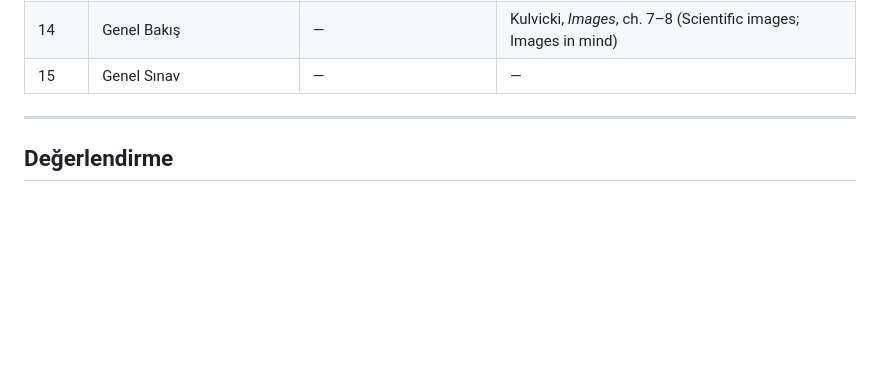
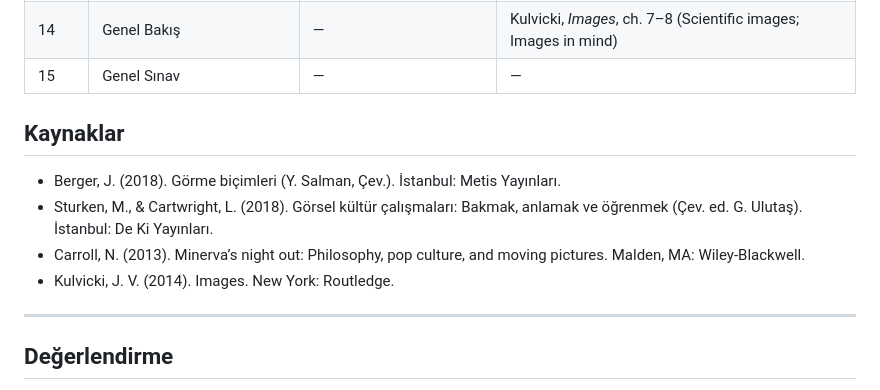
Before and after one commit to dogacol/Lectures, a Markdown page: Görsel Kültür/Syllabus.md, the part around the change. GitHub-like rendering; blank space fills up the shorter version.

Commit message:
Add references section to Syllabus.md
Added a new section for references in the syllabus.

```diff
--- a/Görsel Kültür/Syllabus.md
+++ b/Görsel Kültür/Syllabus.md
@@ -38,7 +38,11 @@ Dersin merkezinde bakış ve başkalık tartışmaları ile gerçekçilik ve bak
 | 14 | Genel Bakış | — | Kulvicki, *Images*, ch. 7–8 (Scientific images; Images in mind) |
 | 15 | Genel Sınav | — | — |
 
-
+## Kaynaklar
+- Berger, J. (2018). Görme biçimleri (Y. Salman, Çev.). İstanbul: Metis Yayınları.
+- Sturken, M., & Cartwright, L. (2018). Görsel kültür çalışmaları: Bakmak, anlamak ve öğrenmek (Çev. ed. G. Ulutaş). İstanbul: De Ki Yayınları.
+- Carroll, N. (2013). Minerva’s night out: Philosophy, pop culture, and moving pictures. Malden, MA: Wiley-Blackwell.
+- Kulvicki, J. V. (2014). Images. New York: Routledge.
 
 ---
 
```
